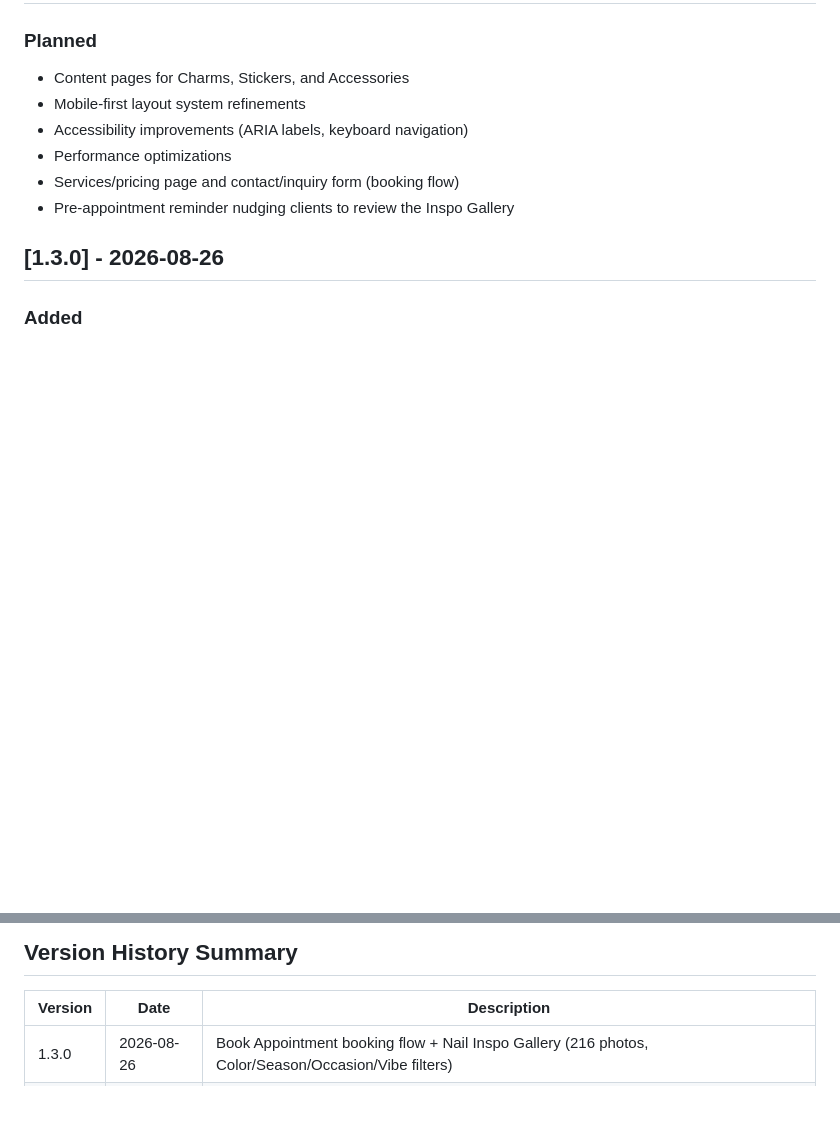
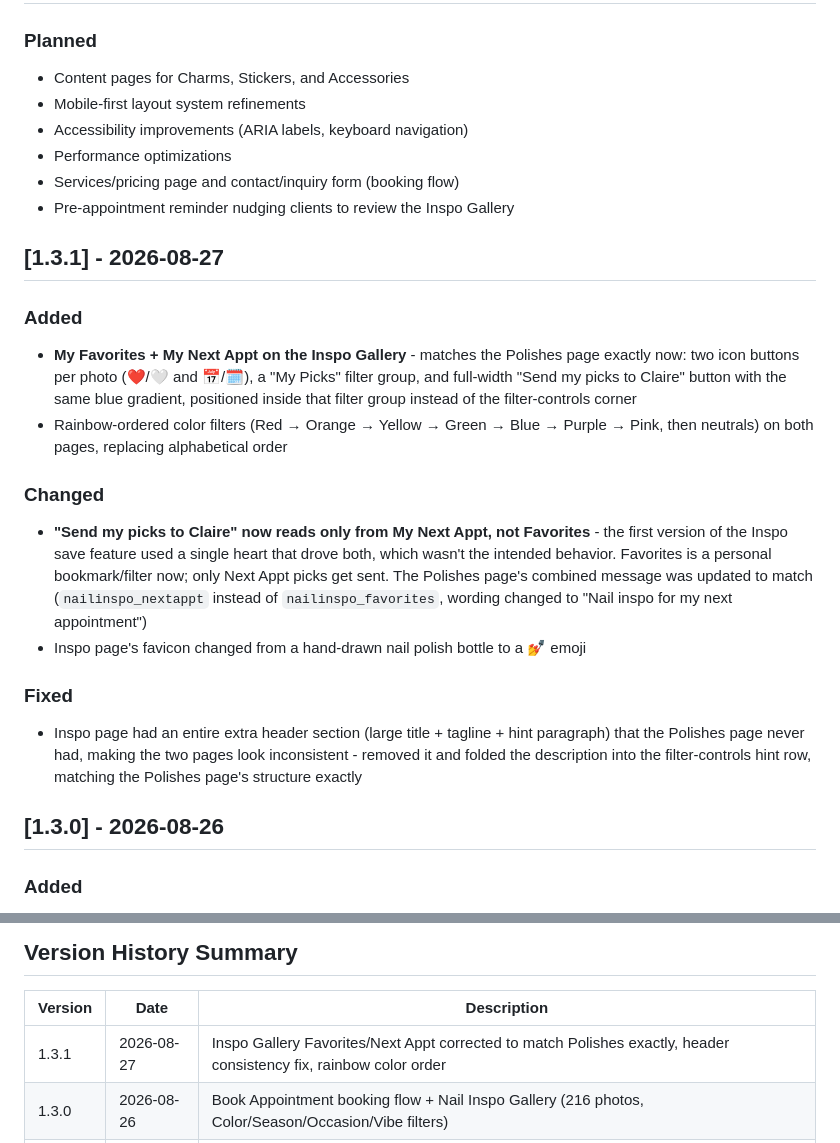
Before and after one commit to justaskclaire/NailPolishInventory, a Markdown page: CHANGELOG.md, 2 parts joined by grey strips. GitHub-like rendering; blank space fills up the shorter version.

```diff
--- a/CHANGELOG.md
+++ b/CHANGELOG.md
@@ -14,6 +14,19 @@ and this project adheres to [Semantic Versioning](https://semver.org/spec/v2.0.0
 - Performance optimizations
 - Services/pricing page and contact/inquiry form (booking flow)
 - Pre-appointment reminder nudging clients to review the Inspo Gallery
+
+## [1.3.1] - 2026-08-27
+
+### Added
+- **My Favorites + My Next Appt on the Inspo Gallery** - matches the Polishes page exactly now: two icon buttons per photo (❤️/🤍 and 📅/🗓️), a "My Picks" filter group, and full-width "Send my picks to Claire" button with the same blue gradient, positioned inside that filter group instead of the filter-controls corner
+- Rainbow-ordered color filters (Red → Orange → Yellow → Green → Blue → Purple → Pink, then neutrals) on both pages, replacing alphabetical order
+
+### Changed
+- **"Send my picks to Claire" now reads only from My Next Appt, not Favorites** - the first version of the Inspo save feature used a single heart that drove both, which wasn't the intended behavior. Favorites is a personal bookmark/filter now; only Next Appt picks get sent. The Polishes page's combined message was updated to match (`nailinspo_nextappt` instead of `nailinspo_favorites`, wording changed to "Nail inspo for my next appointment")
+- Inspo page's favicon changed from a hand-drawn nail polish bottle to a 💅 emoji
+
+### Fixed
+- Inspo page had an entire extra header section (large title + tagline + hint paragraph) that the Polishes page never had, making the two pages look inconsistent - removed it and folded the description into the filter-controls hint row, matching the Polishes page's structure exactly
 
 ## [1.3.0] - 2026-08-26
 
@@ -141,6 +154,7 @@ and this project adheres to [Semantic Versioning](https://semver.org/spec/v2.0.0
 
 | Version | Date | Description |
 |---------|------|-------------|
+| 1.3.1 | 2026-08-27 | Inspo Gallery Favorites/Next Appt corrected to match Polishes exactly, header consistency fix, rainbow color order |
 | 1.3.0 | 2026-08-26 | Book Appointment booking flow + Nail Inspo Gallery (216 photos, Color/Season/Occasion/Vibe filters) |
 | 1.2.0 | 2026-03-29 | Inventory refresh to 135 polishes + Ruby workflow + nav links hidden |
 | 1.1.0 | 2026-01-03 | Data accuracy + Glitter filter + Local images + Cache-busting |
```
Also changed, not shown: .copilot/STANDUP.md (+6 -4 lines), docs/TICKETS.md (+49 -17 lines).
